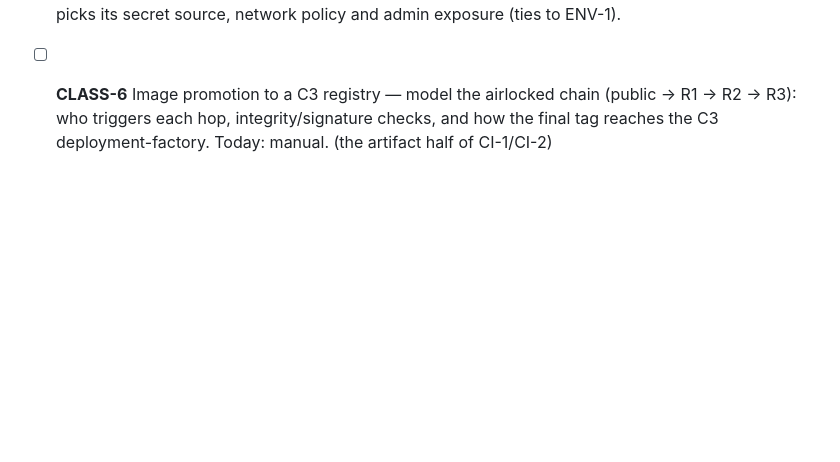
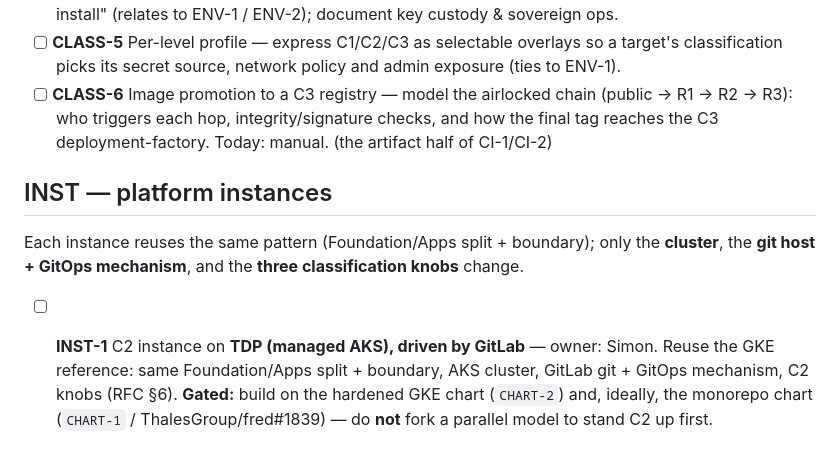
Before and after one commit to fred-agent/fred-deployment-factory, a Markdown page: docs/BACKLOG.md, the part around the change. Drawn GitHub-style; blank space fills up the shorter version.

```diff
--- a/docs/BACKLOG.md
+++ b/docs/BACKLOG.md
@@ -100,3 +100,14 @@ The repo is a **C1 reference sample** (RFC §6). These are per-level hardening k
 - [ ] **CLASS-6** Image promotion to a C3 registry — model the airlocked chain
       (public → R1 → R2 → R3): who triggers each hop, integrity/signature checks, and how the
       final tag reaches the C3 deployment-factory. Today: manual. (the artifact half of CI-1/CI-2)
+
+## INST — platform instances
+
+Each instance reuses the same pattern (Foundation/Apps split + boundary); only the **cluster**,
+the **git host + GitOps mechanism**, and the **three classification knobs** change.
+
+- [ ] **INST-1** C2 instance on **TDP (managed AKS), driven by GitLab** — owner: Simon. Reuse
+      the GKE reference: same Foundation/Apps split + boundary, AKS cluster, GitLab git + GitOps
+      mechanism, C2 knobs (RFC §6). **Gated:** build on the hardened GKE chart (`CHART-2`) and,
+      ideally, the monorepo chart (`CHART-1` / ThalesGroup/fred#1839) — do **not** fork a
+      parallel model to stand C2 up first.
```
Also changed, not shown: CLAUDE.md (added, +73 -0 lines), docs/rfc/RFC-0001-gitops-deployment-pattern.md (+5 -0 lines).
